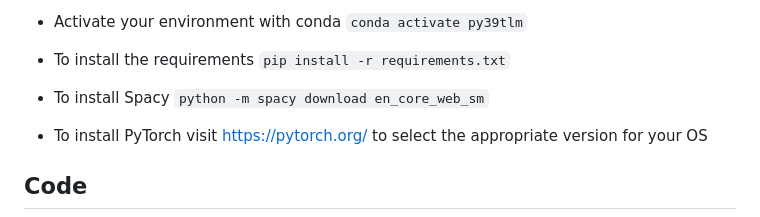
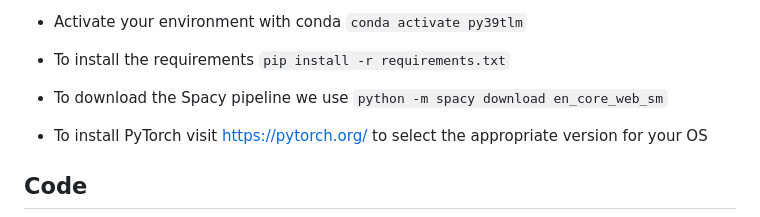
Before and after one commit to Living-with-machines/TheLivingMachine, a Markdown page: README.md, the part around the change. Drawn GitHub-style.

```diff
--- a/README.md
+++ b/README.md
@@ -25,7 +25,7 @@ Then, run the following commands:
 - To install the requirements
  `pip install -r requirements.txt`
 
-- To install Spacy
+- To download the Spacy pipeline we use
 `python -m spacy download en_core_web_sm`
 
 - To install PyTorch visit https://pytorch.org/ to select the appropriate version for your OS
```
